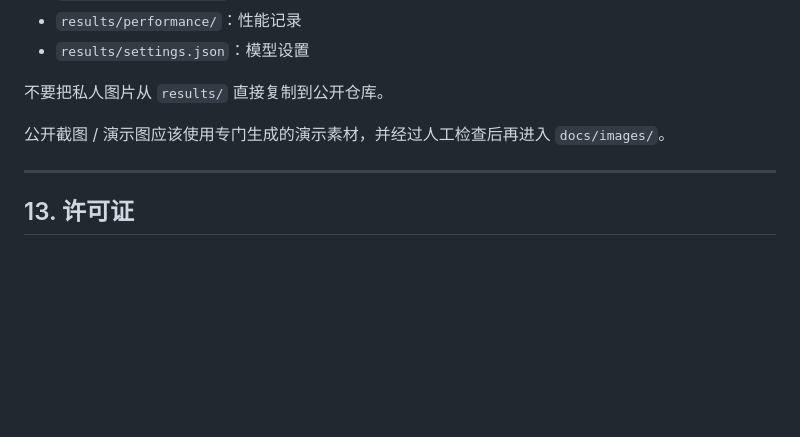
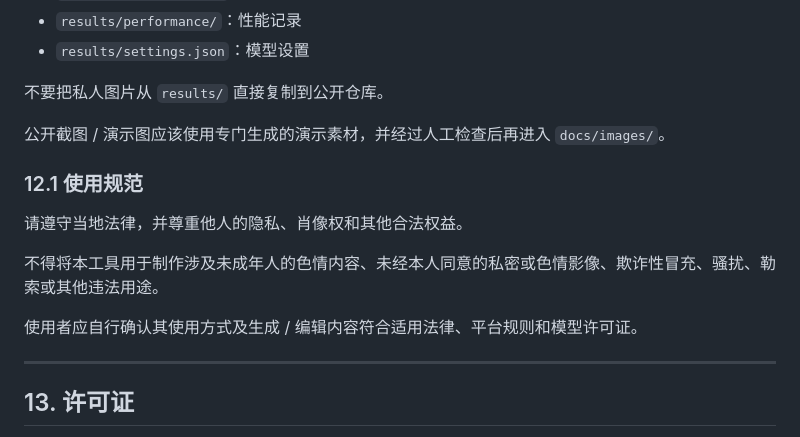
Before and after one commit to hera2019/image-mlx-lab, a Markdown page: docs/USER_GUIDE_ZH.md, the part around the change. Rendered like a GitHub page; blank space fills up the shorter version.

```diff
--- a/docs/USER_GUIDE_ZH.md
+++ b/docs/USER_GUIDE_ZH.md
@@ -693,6 +693,14 @@ Web UI：`127.0.0.1:18080`
 
 公开截图 / 演示图应该使用专门生成的演示素材，并经过人工检查后再进入 `docs/images/`。
 
+### 12.1 使用规范
+
+请遵守当地法律，并尊重他人的隐私、肖像权和其他合法权益。
+
+不得将本工具用于制作涉及未成年人的色情内容、未经本人同意的私密或色情影像、欺诈性冒充、骚扰、勒索或其他违法用途。
+
+使用者应自行确认其使用方式及生成 / 编辑内容符合适用法律、平台规则和模型许可证。
+
 ---
 
 ## 13. 许可证
```
Also changed, not shown: README.md (+6 -0 lines).
